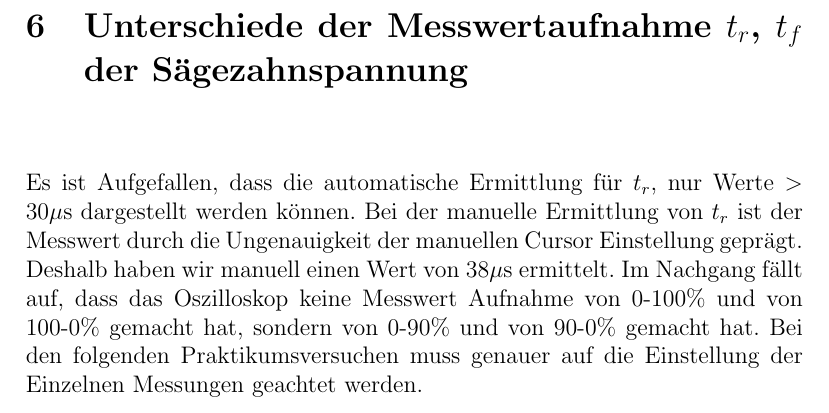
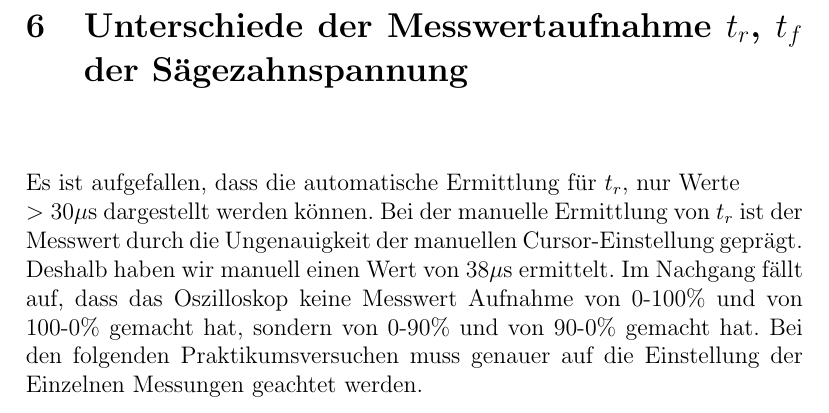
Before and after one commit to 279789/MS1, a LaTeX document (files/Ausarbeitung_MS1.tex): part of page 10 of 11, cut so that both start at the same text. Compiled offline with pdfLaTeX.

Commit message:
Small Changes

```diff
--- a/files/Ausarbeitung_MS1.tex
+++ b/files/Ausarbeitung_MS1.tex
@@ -229,8 +229,11 @@ $\displaystyle f = \frac{1}{133.33\mu\text{s}}  = 7.5\text{kHz} $
 \vspace{1cm}
 
 \noindent
-Es ist Aufgefallen, dass die automatische Ermittlung für $t_{r}$, nur Werte $>30\mu$s dargestellt werden können.
-Bei der manuelle Ermittlung von $t_{r}$ ist der Messwert durch die Ungenauigkeit der manuellen Cursor Einstellung geprägt.
+Es ist aufgefallen, dass die automatische Ermittlung für $t_{r}$, nur Werte
+
+\noindent
+$>30\mu$s dargestellt werden können.
+Bei der manuelle Ermittlung von $t_{r}$ ist der Messwert durch die Ungenauigkeit der manuellen Cursor-Einstellung geprägt.
 Deshalb haben wir manuell einen Wert von 38$\mu$s ermittelt.
 Im Nachgang fällt auf, dass das Oszilloskop keine Messwert Aufnahme von 0-100\% und von 100-0\% gemacht hat,
 sondern von 0-90\% und von 90-0\% gemacht hat.
```
Also changed, not shown: files/Ausarbeitung_MS1.pdf, 1 other file.
